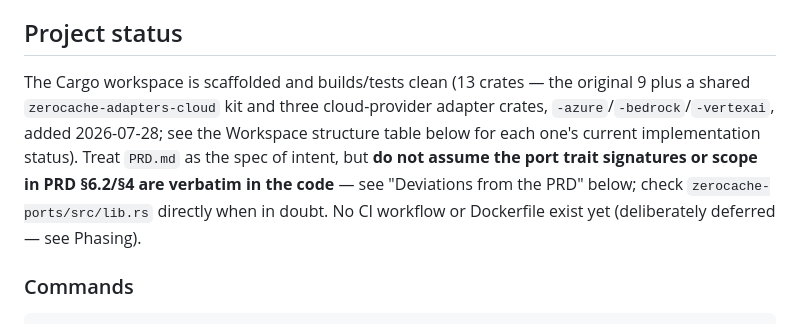
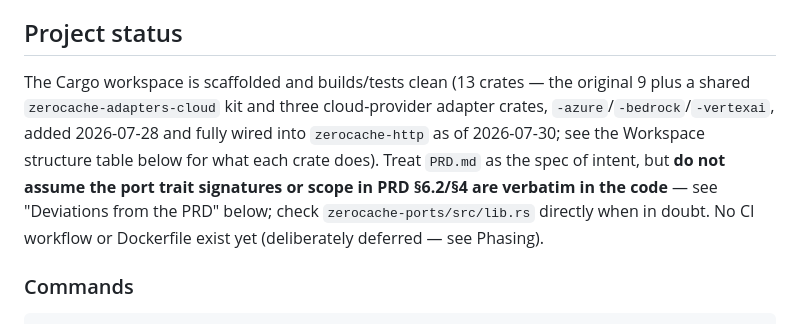
Before and after one commit to shramanb113/ZeroCache, a Markdown page: CLAUDE.md, the part around the change. GitHub-like rendering.

Commit message:
Fix dangling cross-reference in CLAUDE.md's workspace status sentence
The intro sentence pointed readers to the workspace-structure table "for
each one's current implementation status", but Task 3's cleanup (212b58a)
removed the table's per-crate status annotations since they'd have
self-contradicted once items 18/19 landed -- flagged as a minor nit by
that task's review.

```diff
--- a/CLAUDE.md
+++ b/CLAUDE.md
@@ -4,7 +4,7 @@ This file provides guidance to Claude Code (claude.ai/code) when working with co
 
 ## Project status
 
-The Cargo workspace is scaffolded and builds/tests clean (13 crates — the original 9 plus a shared `zerocache-adapters-cloud` kit and three cloud-provider adapter crates, `-azure`/`-bedrock`/`-vertexai`, added 2026-07-28; see the Workspace structure table below for each one's current implementation status). Treat `PRD.md` as the spec of intent, but **do not assume the port trait signatures or scope in PRD §6.2/§4 are verbatim in the code** — see "Deviations from the PRD" below; check `zerocache-ports/src/lib.rs` directly when in doubt. No CI workflow or Dockerfile exist yet (deliberately deferred — see Phasing).
+The Cargo workspace is scaffolded and builds/tests clean (13 crates — the original 9 plus a shared `zerocache-adapters-cloud` kit and three cloud-provider adapter crates, `-azure`/`-bedrock`/`-vertexai`, added 2026-07-28 and fully wired into `zerocache-http` as of 2026-07-30; see the Workspace structure table below for what each crate does). Treat `PRD.md` as the spec of intent, but **do not assume the port trait signatures or scope in PRD §6.2/§4 are verbatim in the code** — see "Deviations from the PRD" below; check `zerocache-ports/src/lib.rs` directly when in doubt. No CI workflow or Dockerfile exist yet (deliberately deferred — see Phasing).
 
 ### Commands
 
```
